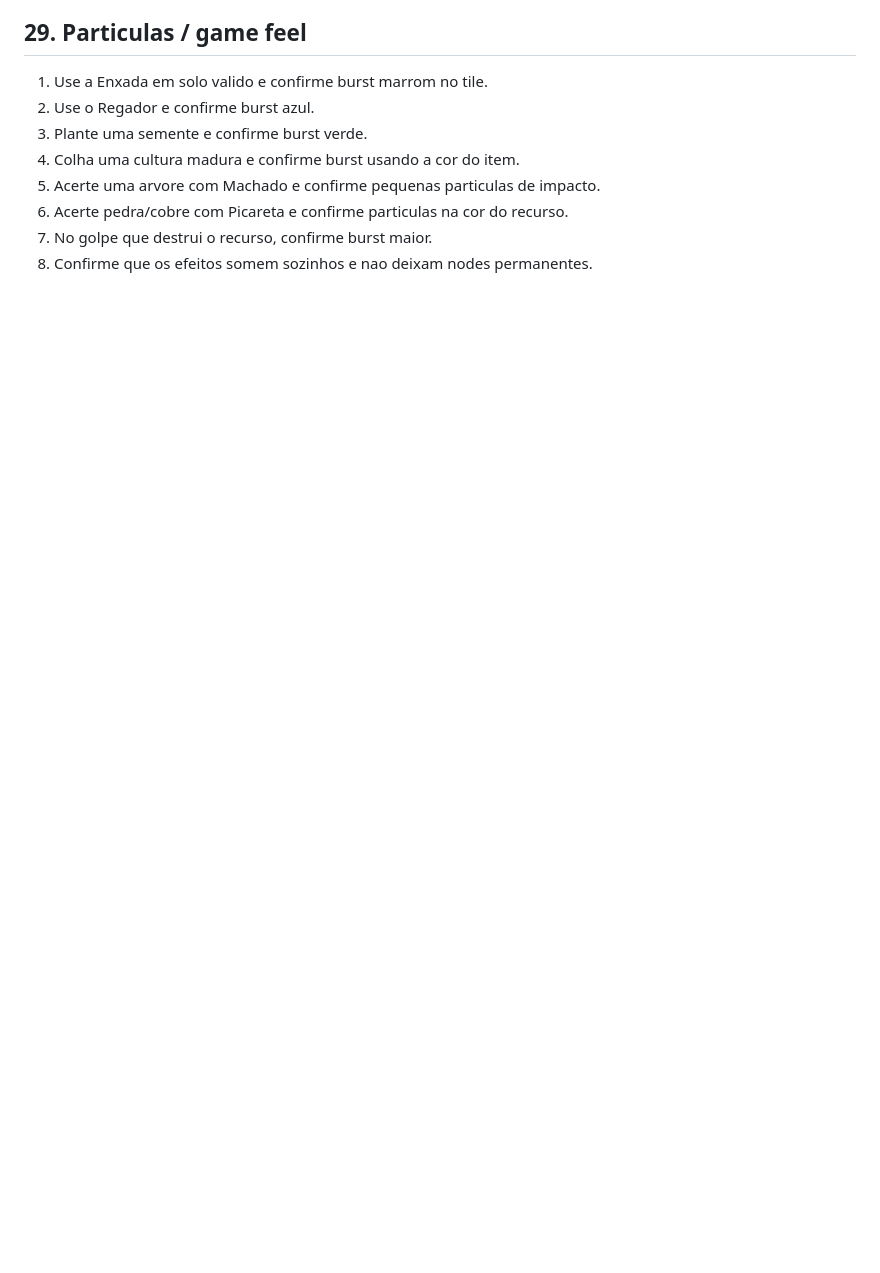
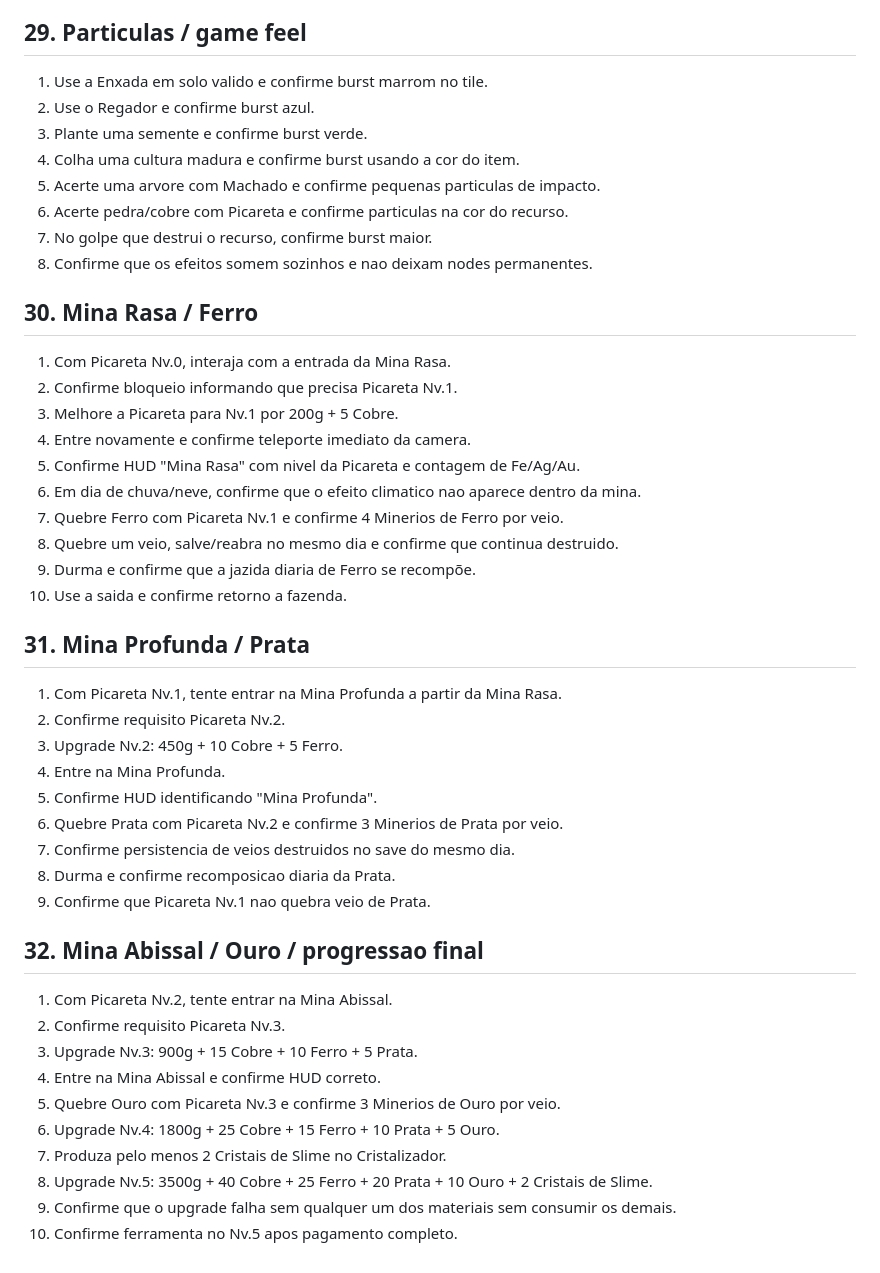
Before and after one commit to HelioConde/GameSlime, a Markdown page: docs/SMOKE_TEST.md, the part around the change. Rendered like a GitHub page; blank space fills up the shorter version.

Commit message:
docs: add iron silver gold mine tests

```diff
--- a/docs/SMOKE_TEST.md
+++ b/docs/SMOKE_TEST.md
@@ -275,3 +275,39 @@ Execute `scenes/world/main.tscn`.
 6. Acerte pedra/cobre com Picareta e confirme particulas na cor do recurso.
 7. No golpe que destrui o recurso, confirme burst maior.
 8. Confirme que os efeitos somem sozinhos e nao deixam nodes permanentes.
+
+
+## 30. Mina Rasa / Ferro
+1. Com Picareta Nv.0, interaja com a entrada da Mina Rasa.
+2. Confirme bloqueio informando que precisa Picareta Nv.1.
+3. Melhore a Picareta para Nv.1 por 200g + 5 Cobre.
+4. Entre novamente e confirme teleporte imediato da camera.
+5. Confirme HUD "Mina Rasa" com nivel da Picareta e contagem de Fe/Ag/Au.
+6. Em dia de chuva/neve, confirme que o efeito climatico nao aparece dentro da mina.
+7. Quebre Ferro com Picareta Nv.1 e confirme 4 Minerios de Ferro por veio.
+8. Quebre um veio, salve/reabra no mesmo dia e confirme que continua destruido.
+9. Durma e confirme que a jazida diaria de Ferro se recompõe.
+10. Use a saida e confirme retorno a fazenda.
+
+## 31. Mina Profunda / Prata
+1. Com Picareta Nv.1, tente entrar na Mina Profunda a partir da Mina Rasa.
+2. Confirme requisito Picareta Nv.2.
+3. Upgrade Nv.2: 450g + 10 Cobre + 5 Ferro.
+4. Entre na Mina Profunda.
+5. Confirme HUD identificando "Mina Profunda".
+6. Quebre Prata com Picareta Nv.2 e confirme 3 Minerios de Prata por veio.
+7. Confirme persistencia de veios destruidos no save do mesmo dia.
+8. Durma e confirme recomposicao diaria da Prata.
+9. Confirme que Picareta Nv.1 nao quebra veio de Prata.
+
+## 32. Mina Abissal / Ouro / progressao final
+1. Com Picareta Nv.2, tente entrar na Mina Abissal.
+2. Confirme requisito Picareta Nv.3.
+3. Upgrade Nv.3: 900g + 15 Cobre + 10 Ferro + 5 Prata.
+4. Entre na Mina Abissal e confirme HUD correto.
+5. Quebre Ouro com Picareta Nv.3 e confirme 3 Minerios de Ouro por veio.
+6. Upgrade Nv.4: 1800g + 25 Cobre + 15 Ferro + 10 Prata + 5 Ouro.
+7. Produza pelo menos 2 Cristais de Slime no Cristalizador.
+8. Upgrade Nv.5: 3500g + 40 Cobre + 25 Ferro + 20 Prata + 10 Ouro + 2 Cristais de Slime.
+9. Confirme que o upgrade falha sem qualquer um dos materiais sem consumir os demais.
+10. Confirme ferramenta no Nv.5 apos pagamento completo.
```
